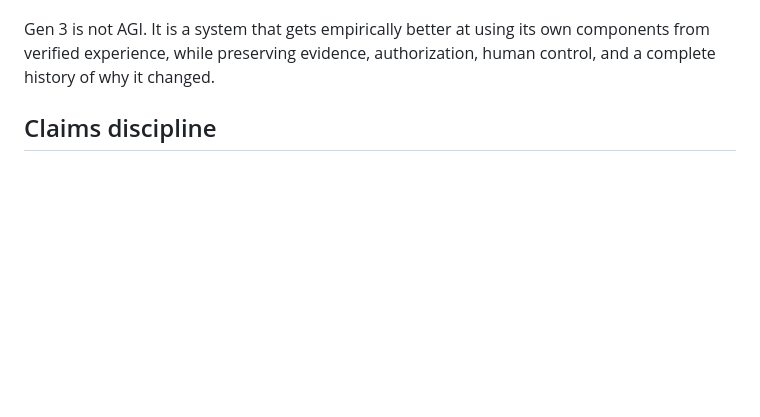
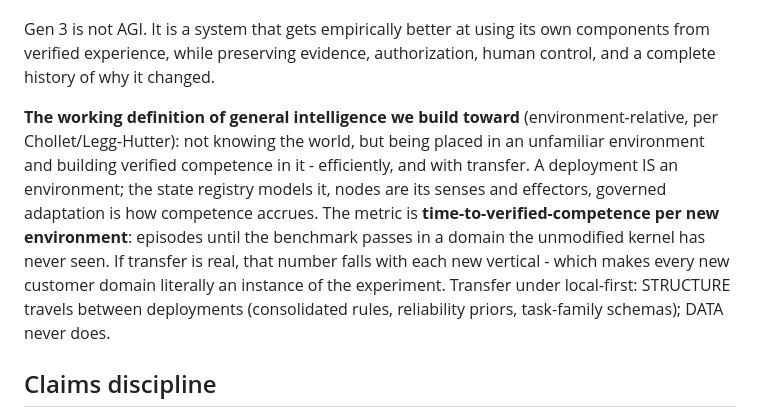
Before and after one commit to Driv-lingo/twhyne-ai, a Markdown page: docs/TRUST_KERNEL.md, the part around the change. Rendered like a GitHub page; blank space fills up the shorter version.

Commit message:
Roadmap: environment-relative definition of general intelligence
Not world-knowledge but adaptation: placed in an unfamiliar environment,
build verified competence efficiently, with transfer. Deployment = the
environment; nodes = senses/effectors; governed adaptation = the mechanism;
metric = time-to-verified-competence per new environment, falling with each
vertical if transfer is real. Structure travels between deployments, data
never does.

Co-Authored-By: Claude Fable 5 <noreply@anthropic.com>
Claude-Session: https://claude.ai/code/session_01XLL47DKuy6fbamqxse1a11

```diff
--- a/docs/TRUST_KERNEL.md
+++ b/docs/TRUST_KERNEL.md
@@ -147,6 +147,19 @@ Gen 3 is not AGI. It is a system that gets empirically better at using its
 own components from verified experience, while preserving evidence,
 authorization, human control, and a complete history of why it changed.
 
+**The working definition of general intelligence we build toward**
+(environment-relative, per Chollet/Legg-Hutter): not knowing the world, but
+being placed in an unfamiliar environment and building verified competence
+in it - efficiently, and with transfer. A deployment IS an environment; the
+state registry models it, nodes are its senses and effectors, governed
+adaptation is how competence accrues. The metric is
+**time-to-verified-competence per new environment**: episodes until the
+benchmark passes in a domain the unmodified kernel has never seen. If
+transfer is real, that number falls with each new vertical - which makes
+every new customer domain literally an instance of the experiment. Transfer
+under local-first: STRUCTURE travels between deployments (consolidated
+rules, reliability priors, task-family schemas); DATA never does.
+
 ## Claims discipline
 
 Say: *"permission-first retrieval, two-layer redaction, tamper-evident audit,
```
